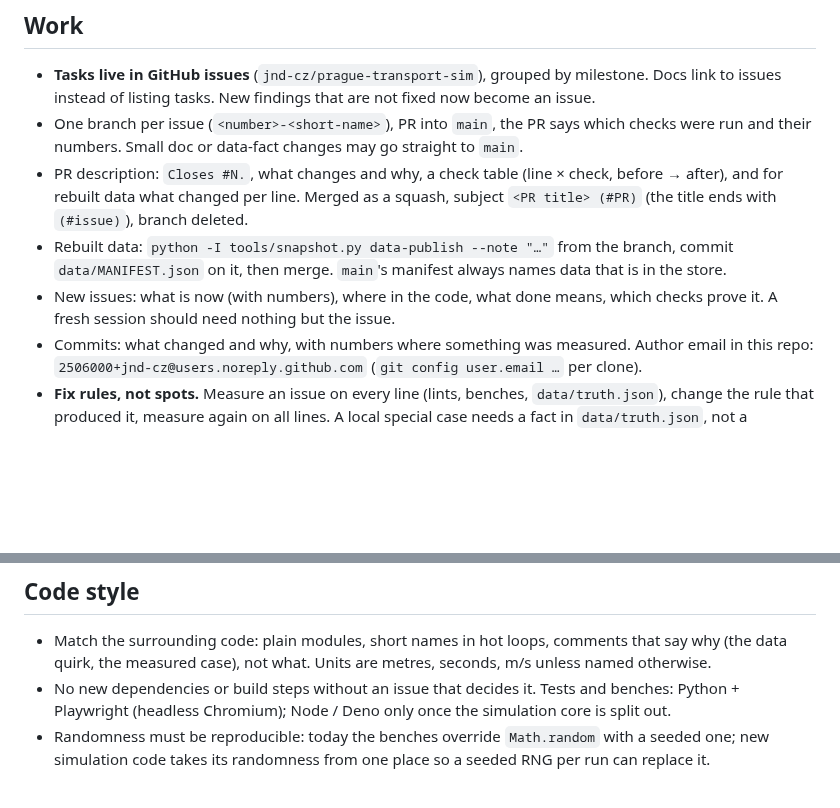
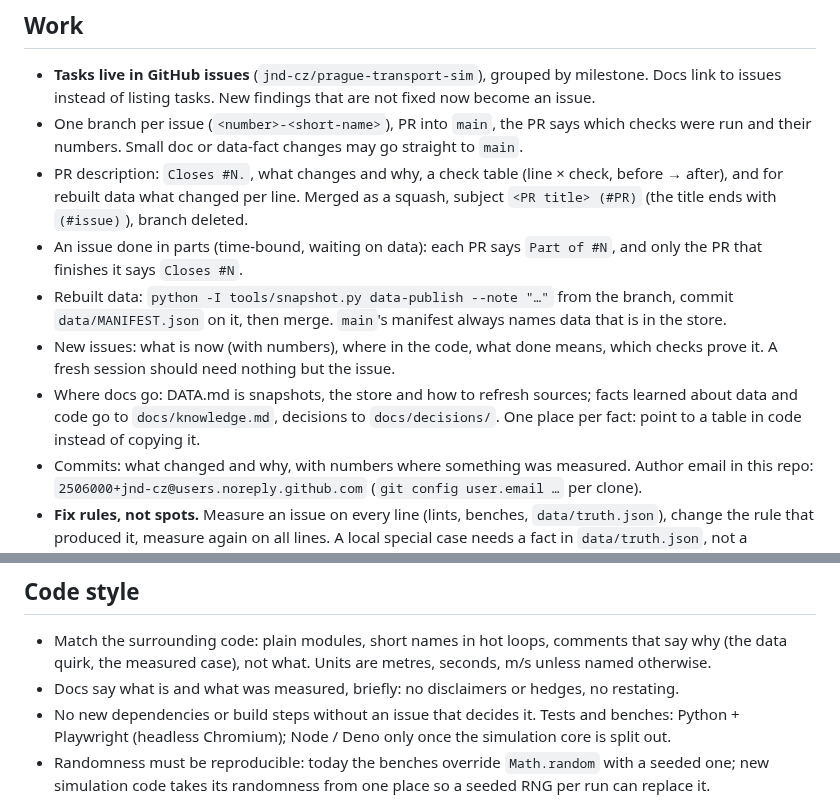
Before and after one commit to jnd-cz/prague-transport-sim, a Markdown page: AGENTS.md, 2 parts joined by grey strips. GitHub-like rendering; blank space fills up the shorter version.

Commit message:
AGENTS.md: partial issues, where docs go, doc style
From reviewing Codex's PRs: #110 would have closed the two-part #63
after part 1, put 145 lines of contract audit into DATA.md and copied
dtm.py's type-code table, and its prose hedged and restated.

Co-Authored-By: Claude Opus 5.5 <noreply@anthropic.com>

```diff
--- a/AGENTS.md
+++ b/AGENTS.md
@@ -27,10 +27,15 @@ In Claude Code, `/issue N` runs these steps and `/regress` the regression check
 - PR description: `Closes #N.`, what changes and why, a check table (line × check, before → after),
   and for rebuilt data what changed per line. Merged as a squash, subject `<PR title> (#PR)` (the title
   ends with `(#issue)`), branch deleted.
+- An issue done in parts (time-bound, waiting on data): each PR says `Part of #N`, and only the PR
+  that finishes it says `Closes #N`.
 - Rebuilt data: `python -I tools/snapshot.py data-publish --note "…"` from the branch, commit
   `data/MANIFEST.json` on it, then merge. `main`'s manifest always names data that is in the store.
 - New issues: what is now (with numbers), where in the code, what done means, which checks prove it.
   A fresh session should need nothing but the issue.
+- Where docs go: DATA.md is snapshots, the store and how to refresh sources; facts learned about data
+  and code go to `docs/knowledge.md`, decisions to `docs/decisions/`. One place per fact: point to a
+  table in code instead of copying it.
 - Commits: what changed and why, with numbers where something was measured. Author email in this repo:
   `2506000+jnd-cz@users.noreply.github.com` (`git config user.email …` per clone).
 - **Fix rules, not spots.** Measure an issue on every line (lints, benches, `data/truth.json`), change
@@ -107,6 +112,7 @@ In Claude Code, `/issue N` runs these steps and `/regress` the regression check
 
 - Match the surrounding code: plain modules, short names in hot loops, comments that say why (the data
   quirk, the measured case), not what. Units are metres, seconds, m/s unless named otherwise.
+- Docs say what is and what was measured, briefly: no disclaimers or hedges, no restating.
 - No new dependencies or build steps without an issue that decides it. Tests and benches: Python +
   Playwright (headless Chromium); Node / Deno only once the simulation core is split out.
 - Randomness must be reproducible: today the benches override `Math.random` with a seeded one; new
```
